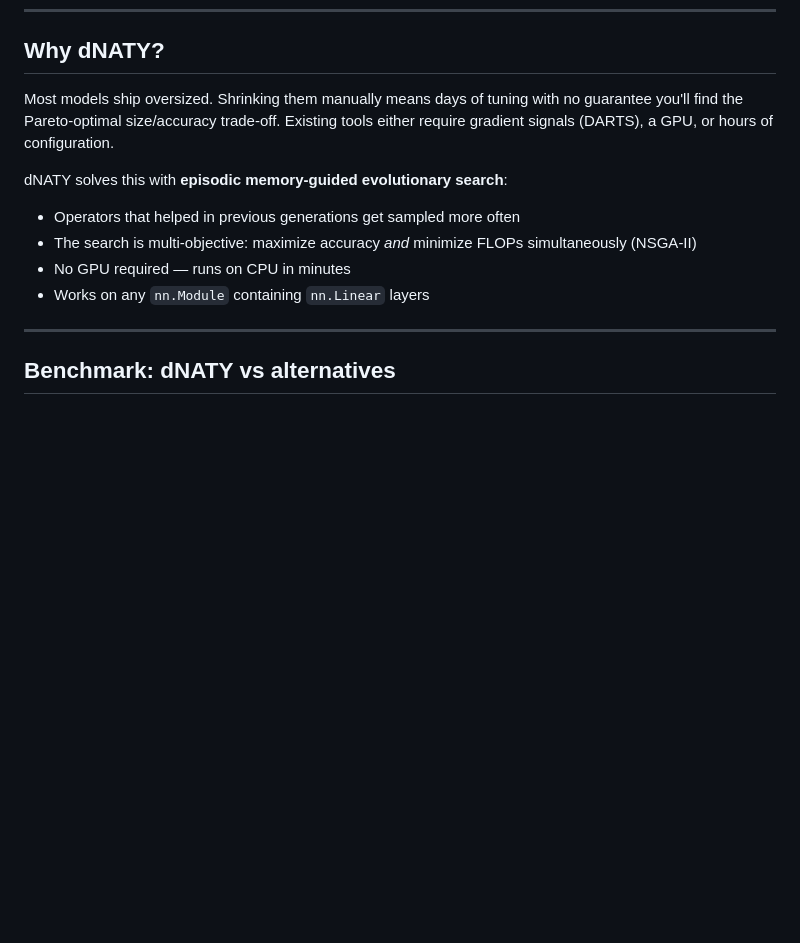
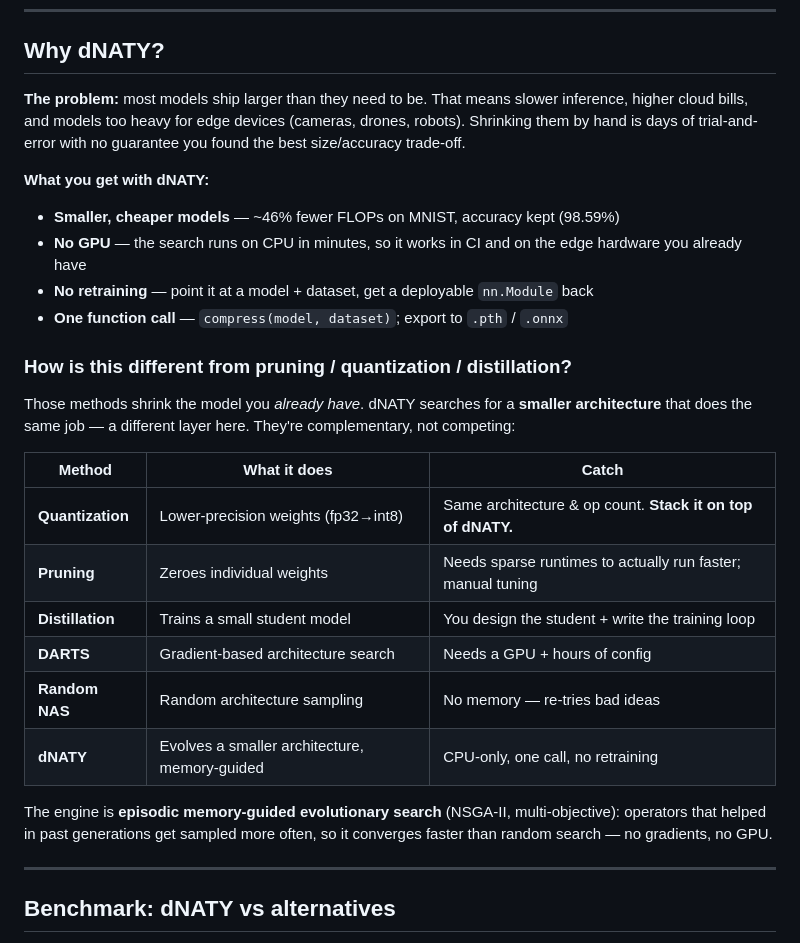
Before and after one commit to pedrovergueiro/dNaty, a Markdown page: README.md, the part around the change. Rendered like a GitHub page; blank space fills up the shorter version.

```diff
--- a/README.md
+++ b/README.md
@@ -63,14 +63,29 @@ result.arch           # [301, 153, 128]  ← hidden layer sizes found
 
 ## Why dNATY?
 
-Most models ship oversized. Shrinking them manually means days of tuning with no guarantee you'll find the Pareto-optimal size/accuracy trade-off. Existing tools either require gradient signals (DARTS), a GPU, or hours of configuration.
+**The problem:** most models ship larger than they need to be. That means slower inference, higher cloud bills, and models too heavy for edge devices (cameras, drones, robots). Shrinking them by hand is days of trial-and-error with no guarantee you found the best size/accuracy trade-off.
 
-dNATY solves this with **episodic memory-guided evolutionary search**:
+**What you get with dNATY:**
 
-- Operators that helped in previous generations get sampled more often
-- The search is multi-objective: maximize accuracy *and* minimize FLOPs simultaneously (NSGA-II)
-- No GPU required — runs on CPU in minutes
-- Works on any `nn.Module` containing `nn.Linear` layers
+- **Smaller, cheaper models** — ~46% fewer FLOPs on MNIST, accuracy kept (98.59%)
+- **No GPU** — the search runs on CPU in minutes, so it works in CI and on the edge hardware you already have
+- **No retraining** — point it at a model + dataset, get a deployable `nn.Module` back
+- **One function call** — `compress(model, dataset)`; export to `.pth` / `.onnx`
+
+### How is this different from pruning / quantization / distillation?
+
+Those methods shrink the model you *already have*. dNATY searches for a **smaller architecture** that does the same job — a different layer here. They're complementary, not competing:
+
+| Method | What it does | Catch |
+|---|---|---|
+| **Quantization** | Lower-precision weights (fp32→int8) | Same architecture & op count. **Stack it on top of dNATY.** |
+| **Pruning** | Zeroes individual weights | Needs sparse runtimes to actually run faster; manual tuning |
+| **Distillation** | Trains a small student model | You design the student + write the training loop |
+| **DARTS** | Gradient-based architecture search | Needs a GPU + hours of config |
+| **Random NAS** | Random architecture sampling | No memory — re-tries bad ideas |
+| **dNATY** | Evolves a smaller architecture, memory-guided | CPU-only, one call, no retraining |
+
+The engine is **episodic memory-guided evolutionary search** (NSGA-II, multi-objective): operators that helped in past generations get sampled more often, so it converges faster than random search — no gradients, no GPU.
 
 ---
 
```
Also changed, not shown: MARKETING.md (added, +206 -0 lines).
